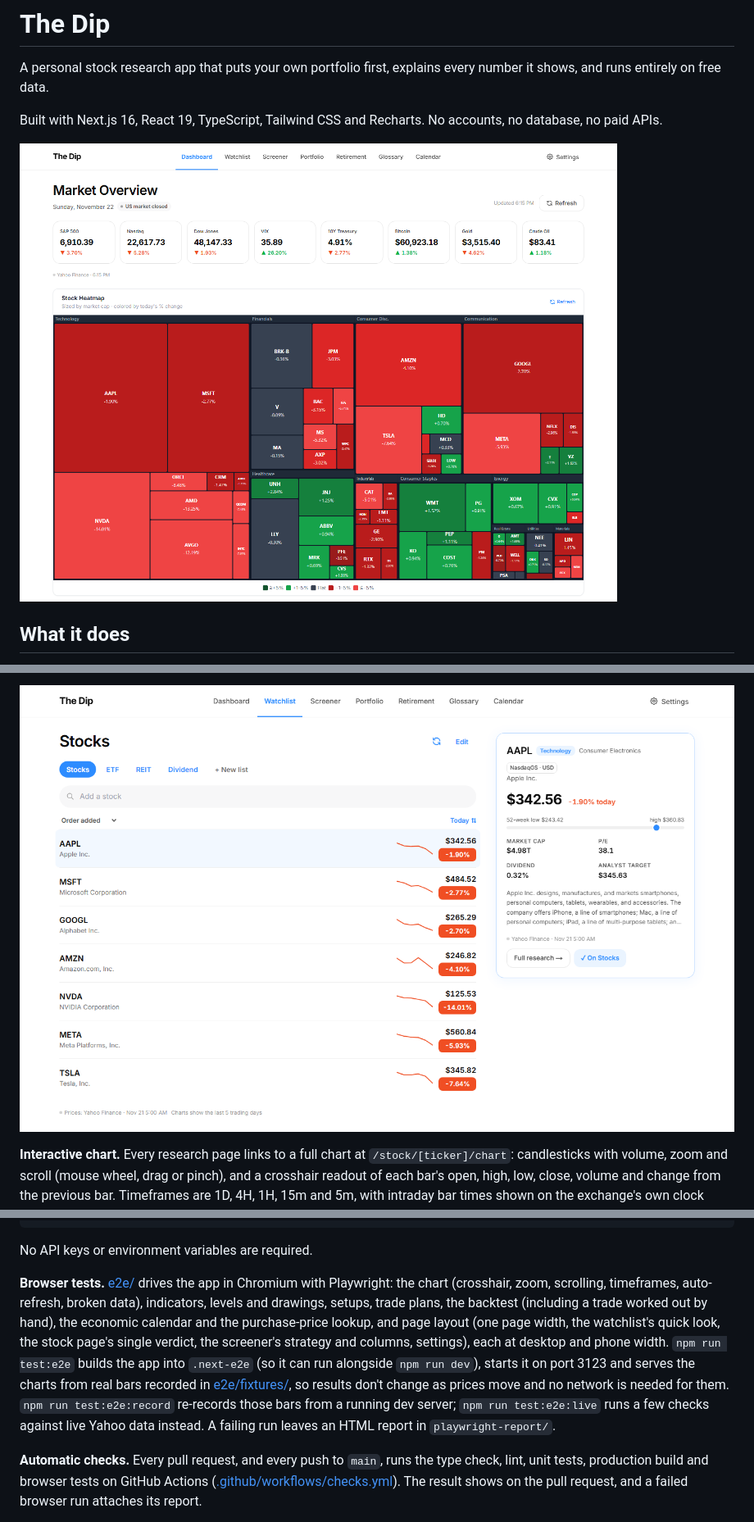
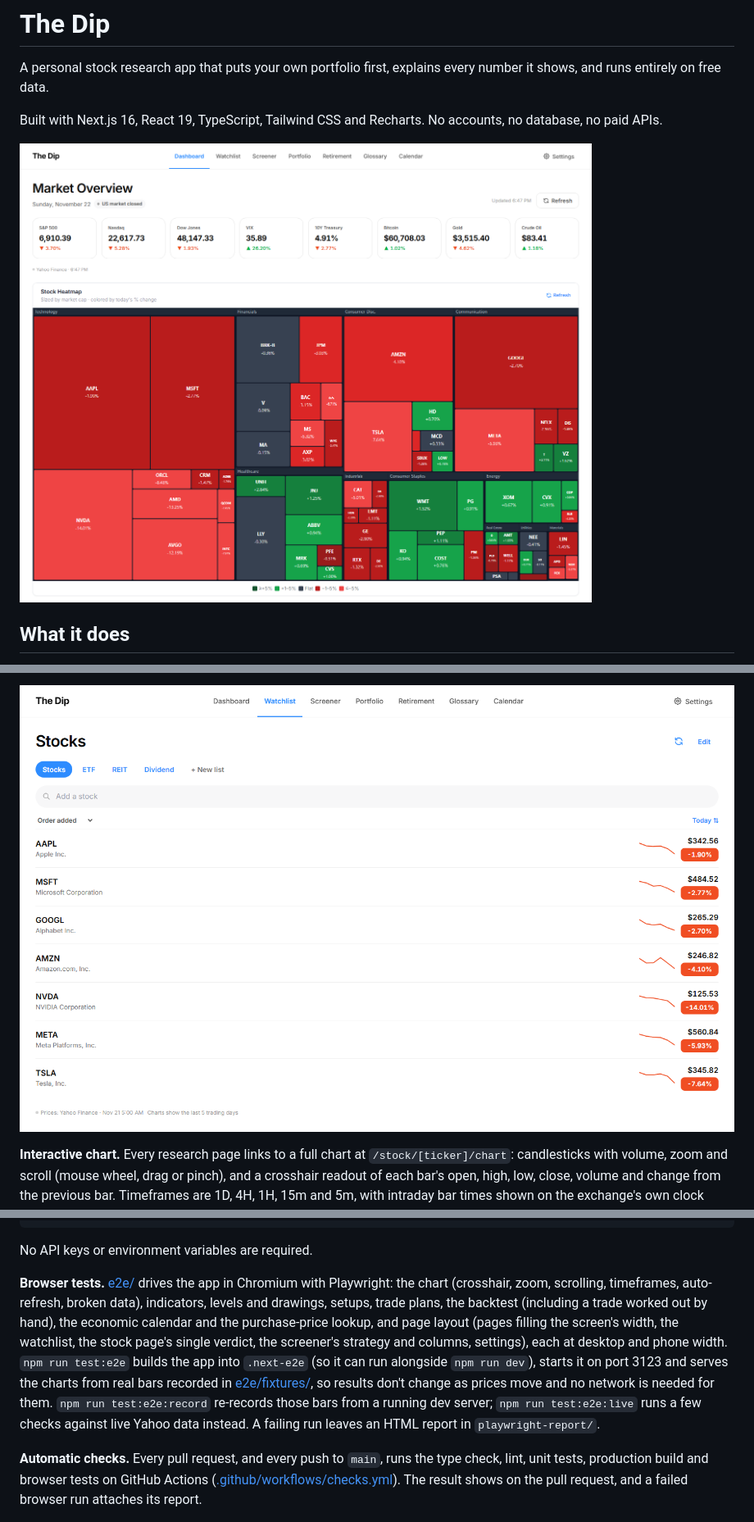
Before and after one commit to j162c06cl/Personal-Proj, a Markdown page: README.md, 3 parts joined by grey strips. Shown at 82% size. Drawn GitHub-style; pictures changed too: docs/screenshots/dashboard.png, docs/screenshots/watchlist.png.

```diff
--- a/README.md
+++ b/README.md
@@ -113,7 +113,7 @@ npm run test:e2e   # browser tests (first time: npx playwright install chromium)
 
 No API keys or environment variables are required.
 
-**Browser tests.** [e2e/](e2e/) drives the app in Chromium with Playwright: the chart (crosshair, zoom, scrolling, timeframes, auto-refresh, broken data), indicators, levels and drawings, setups, trade plans, the backtest (including a trade worked out by hand), the economic calendar and the purchase-price lookup, and page layout (one page width, the watchlist's quick look, the stock page's single verdict, the screener's strategy and columns, settings), each at desktop and phone width. `npm run test:e2e` builds the app into `.next-e2e` (so it can run alongside `npm run dev`), starts it on port 3123 and serves the charts from real bars recorded in [e2e/fixtures/](e2e/fixtures/), so results don't change as prices move and no network is needed for them. `npm run test:e2e:record` re-records those bars from a running dev server; `npm run test:e2e:live` runs a few checks against live Yahoo data instead. A failing run leaves an HTML report in `playwright-report/`.
+**Browser tests.** [e2e/](e2e/) drives the app in Chromium with Playwright: the chart (crosshair, zoom, scrolling, timeframes, auto-refresh, broken data), indicators, levels and drawings, setups, trade plans, the backtest (including a trade worked out by hand), the economic calendar and the purchase-price lookup, and page layout (pages filling the screen's width, the watchlist, the stock page's single verdict, the screener's strategy and columns, settings), each at desktop and phone width. `npm run test:e2e` builds the app into `.next-e2e` (so it can run alongside `npm run dev`), starts it on port 3123 and serves the charts from real bars recorded in [e2e/fixtures/](e2e/fixtures/), so results don't change as prices move and no network is needed for them. `npm run test:e2e:record` re-records those bars from a running dev server; `npm run test:e2e:live` runs a few checks against live Yahoo data instead. A failing run leaves an HTML report in `playwright-report/`.
 
 **Automatic checks.** Every pull request, and every push to `main`, runs the type check, lint, unit tests, production build and browser tests on GitHub Actions ([.github/workflows/checks.yml](.github/workflows/checks.yml)). The result shows on the pull request, and a failed browser run attaches its report.
 
```
Also changed, not shown: other parts of README.md (+1 -1 lines), docs/screenshots/research.png, docs/screenshots/screener.png, docs/screenshots/settings.png, 6 other files.
